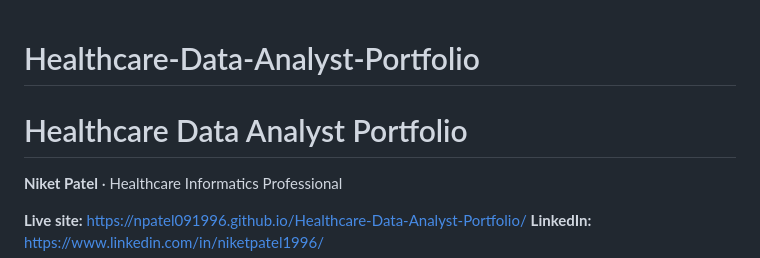
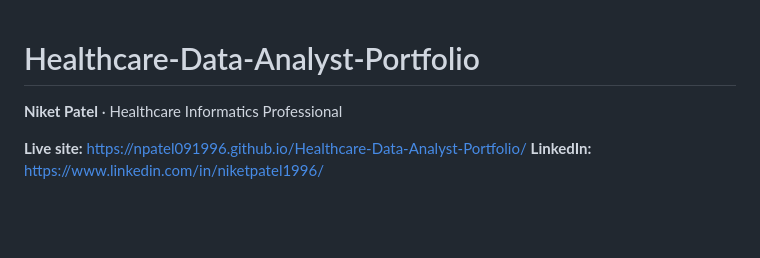
Before and after one commit to npatel091996/Healthcare-Data-Analyst-Portfolio, a Markdown page: README.md, the part around the change. Rendered like a GitHub page; blank space fills up the shorter version.

Commit message:
Simplify README by removing duplicate heading
Removed redundant heading from README.

```diff
--- a/README.md
+++ b/README.md
@@ -1,6 +1,4 @@
 # Healthcare-Data-Analyst-Portfolio
-
-# Healthcare Data Analyst Portfolio
 
 **Niket Patel** · Healthcare Informatics Professional
 
```
